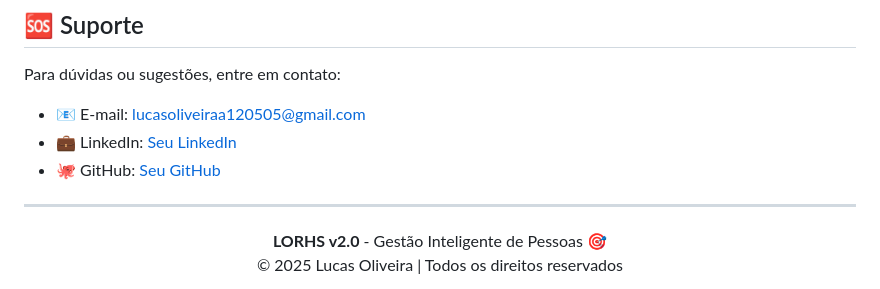
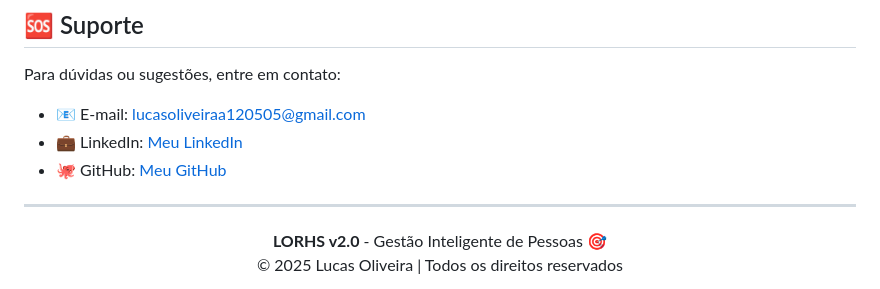
Before and after one commit to git-lucasoliveira/rh-system, a Markdown page: README.md, the part around the change. Drawn GitHub-style.

```diff
--- a/README.md
+++ b/README.md
@@ -256,8 +256,8 @@ Sistema desenvolvido como projeto pessoal de gestão de RH.
 
 Para dúvidas ou sugestões, entre em contato:
 - 📧 E-mail: lucasoliveiraa120505@gmail.com
-- 💼 LinkedIn: [Seu LinkedIn](https://linkedin.com/in/lucasoliveiraamorim/)
-- 🐙 GitHub: [Seu GitHub](https://github.com/git-lucasoliveira)
+- 💼 LinkedIn: [Meu LinkedIn](https://linkedin.com/in/lucasoliveiraamorim/)
+- 🐙 GitHub: [Meu GitHub](https://github.com/git-lucasoliveira)
 
 ---
 
```
